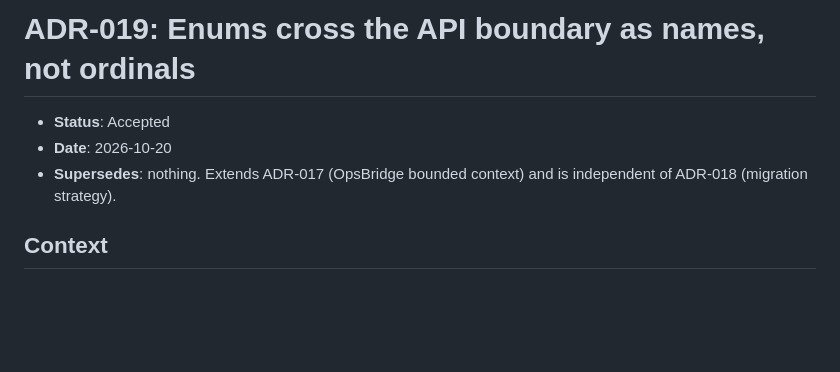
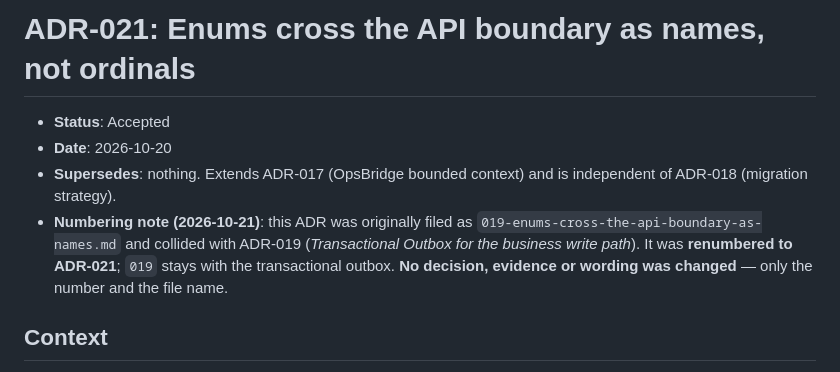
Before and after one commit to imtarget05/FlashSale-Backend, a Markdown page: docs/adr/021-enums-cross-the-api-boundary-as-names.md, the part around the change. GitHub-like rendering; blank space fills up the shorter version.

Commit message:
docs(adr): renumber the enums ADR to 021 (019 collided with the transactional outbox)
ADR 019 was used twice: 019-transactional-outbox.md and
019-enums-cross-the-api-boundary-as-names.md. The transactional outbox ADR
keeps 019 -- it is the number referenced from the business write path and from
docs/findings/outbox-gap.md. The enums ADR is the newer document, so it is
renumbered to 021 (020 was already taken by the web-deployment ADR).

No decision, evidence or wording changed -- only the number, the file name and
a numbering note that records the move.

```diff
--- a/docs/adr/019-enums-cross-the-api-boundary-as-names.md
+++ b/docs/adr/021-enums-cross-the-api-boundary-as-names.md
@@ -1,9 +1,14 @@
-# ADR-019: Enums cross the API boundary as names, not ordinals
+# ADR-021: Enums cross the API boundary as names, not ordinals
 
 - **Status**: Accepted
 - **Date**: 2026-10-20
 - **Supersedes**: nothing. Extends ADR-017 (OpsBridge bounded context) and is
   independent of ADR-018 (migration strategy).
+- **Numbering note (2026-10-21)**: this ADR was originally filed as
+  `019-enums-cross-the-api-boundary-as-names.md` and collided with ADR-019
+  (*Transactional Outbox for the business write path*). It was **renumbered to
+  ADR-021**; `019` stays with the transactional outbox. **No decision, evidence
+  or wording was changed** — only the number and the file name.
 
 ## Context
 
```
